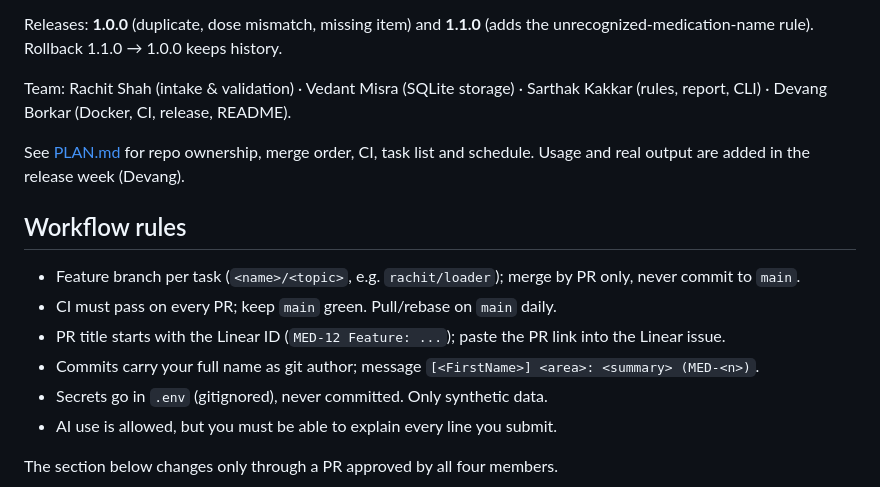
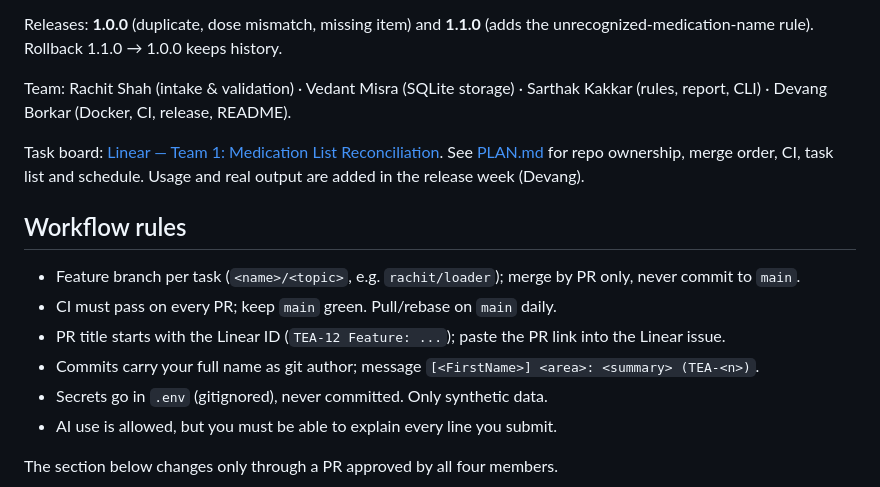
Before and after one commit to Coforge-LMS/Medication_List_Reconciliation, a Markdown page: README.md, the part around the change. GitHub-like rendering.

Commit message:
[Vedant] docs: link Linear board and TEA issue IDs (TEA-7)
Co-Authored-By: Claude Opus 5.5 <noreply@anthropic.com>

```diff
--- a/README.md
+++ b/README.md
@@ -8,13 +8,13 @@ Releases: **1.0.0** (duplicate, dose mismatch, missing item) and **1.1.0** (adds
 
 Team: Rachit Shah (intake & validation) · Vedant Misra (SQLite storage) · Sarthak Kakkar (rules, report, CLI) · Devang Borkar (Docker, CI, release, README).
 
-See [PLAN.md](PLAN.md) for repo ownership, merge order, CI, task list and schedule. Usage and real output are added in the release week (Devang).
+Task board: [Linear — Team 1: Medication List Reconciliation](https://linear.app/team-1-medrec/project/team-1-medication-list-reconciliation-cafde8ad7add). See [PLAN.md](PLAN.md) for repo ownership, merge order, CI, task list and schedule. Usage and real output are added in the release week (Devang).
 
 ## Workflow rules
 - Feature branch per task (`<name>/<topic>`, e.g. `rachit/loader`); merge by PR only, never commit to `main`.
 - CI must pass on every PR; keep `main` green. Pull/rebase on `main` daily.
-- PR title starts with the Linear ID (`MED-12 Feature: ...`); paste the PR link into the Linear issue.
-- Commits carry your full name as git author; message `[<FirstName>] <area>: <summary> (MED-<n>)`.
+- PR title starts with the Linear ID (`TEA-12 Feature: ...`); paste the PR link into the Linear issue.
+- Commits carry your full name as git author; message `[<FirstName>] <area>: <summary> (TEA-<n>)`.
 - Secrets go in `.env` (gitignored), never committed. Only synthetic data.
 - AI use is allowed, but you must be able to explain every line you submit.
 
```
Also changed, not shown: PLAN.md (+51 -50 lines).
